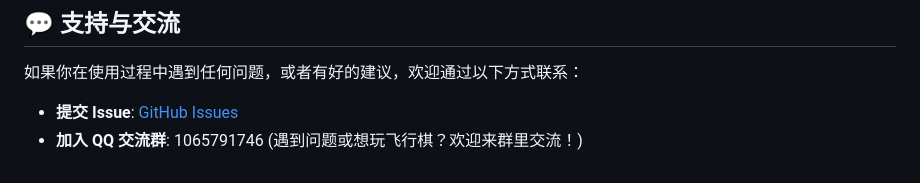
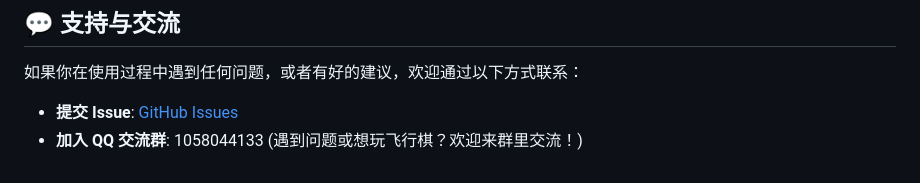
Before and after one commit to suzuka-suzuka/sakura-plugin, a Markdown page: README.md, the part around the change. Drawn GitHub-style.

Commit message:
更新群号

```diff
--- a/README.md
+++ b/README.md
@@ -95,4 +95,4 @@
 如果你在使用过程中遇到任何问题，或者有好的建议，欢迎通过以下方式联系：
 
 -   **提交 Issue**: [GitHub Issues](https://github.com/suzuka-suzuka/sakura-plugin/issues)
--   **加入 QQ 交流群**: 1065791746 (遇到问题或想玩飞行棋？欢迎来群里交流！)
+-   **加入 QQ 交流群**: 1058044133 (遇到问题或想玩飞行棋？欢迎来群里交流！)
```
